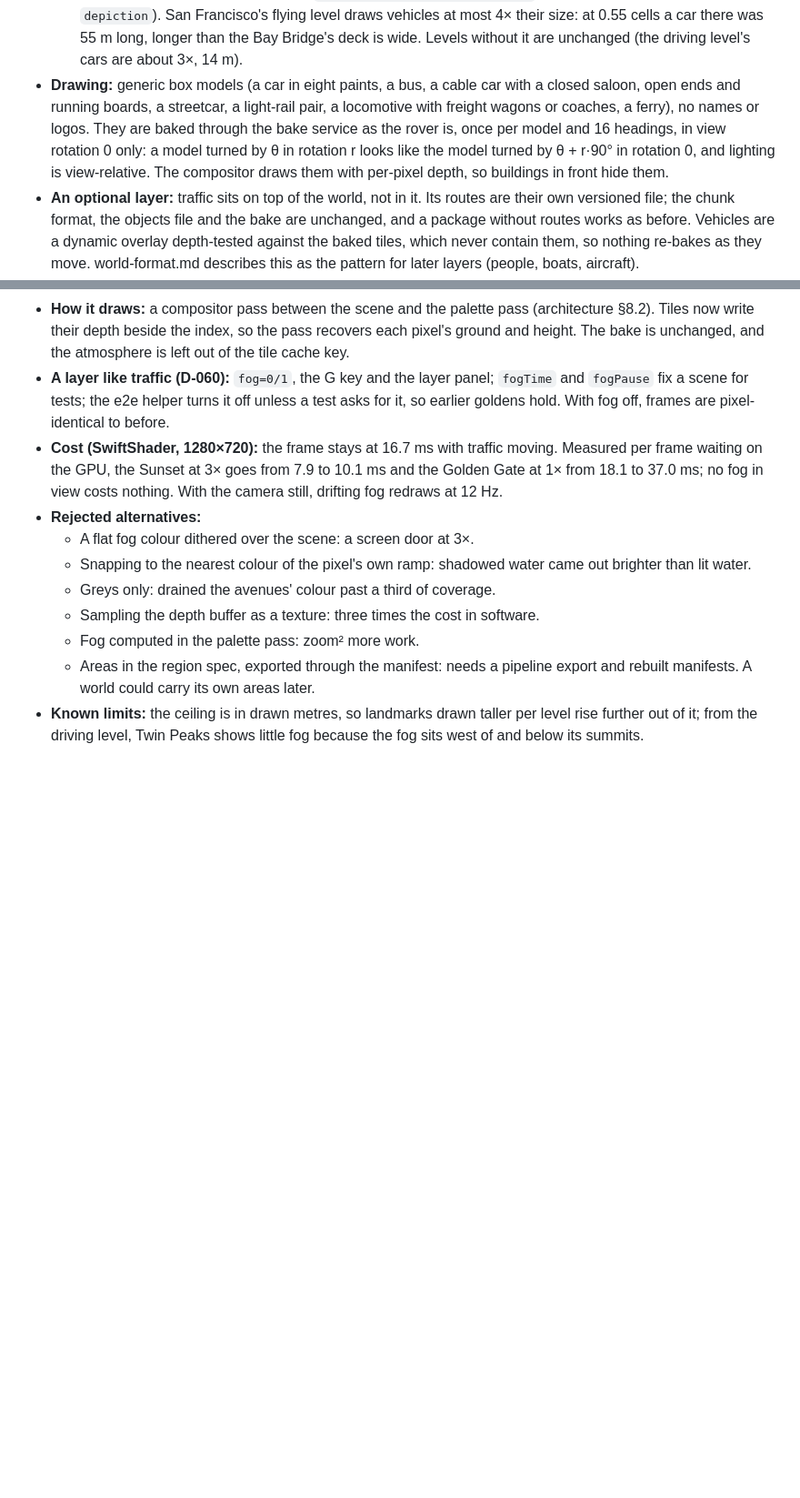
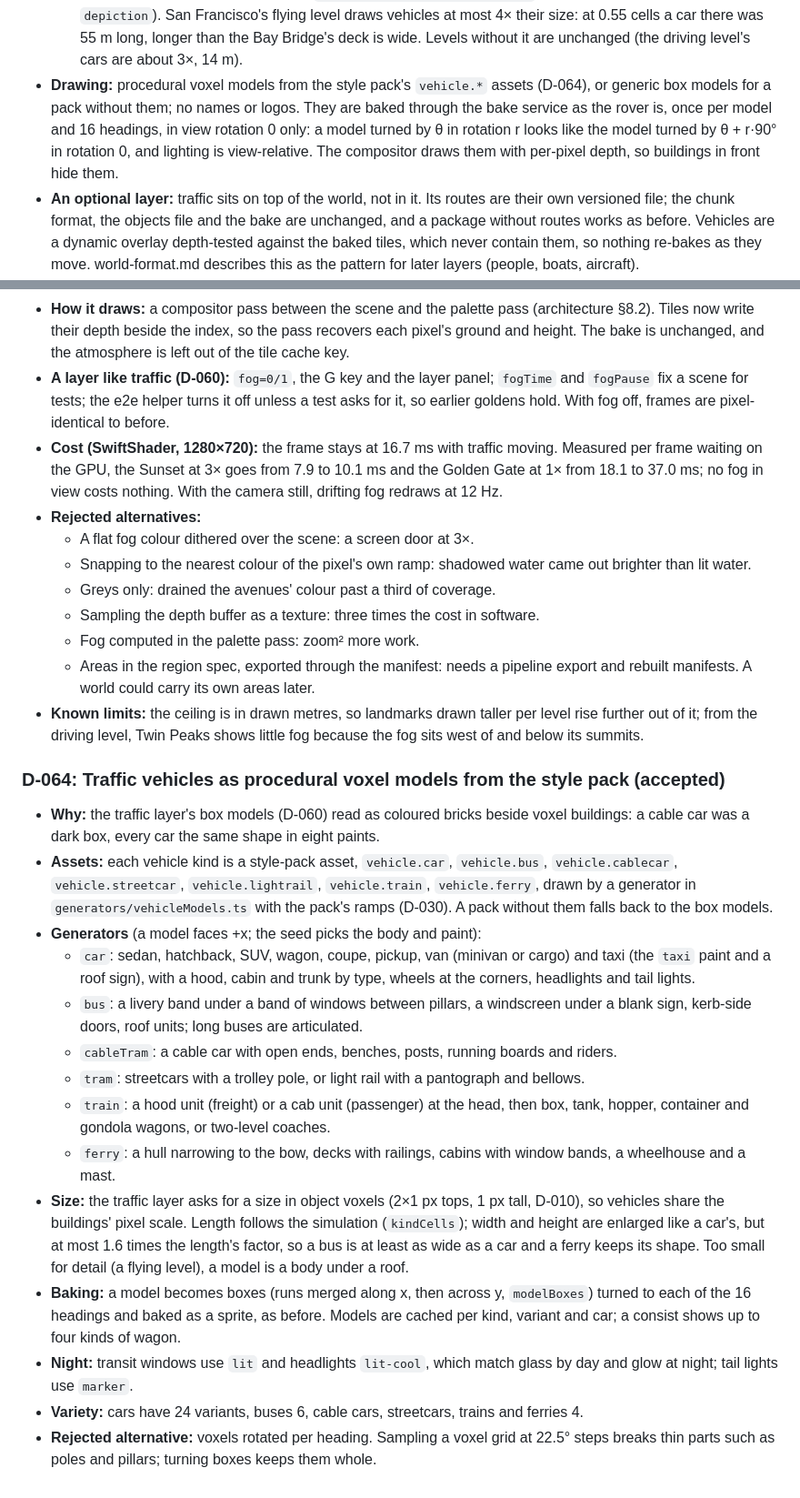
Before and after one commit to alexngai/pixelworld, a Markdown page: docs/decisions.md, 2 parts joined by grey strips. Shown at 91% size. Drawn GitHub-style; blank space fills up the shorter version.

```diff
--- a/docs/decisions.md
+++ b/docs/decisions.md
@@ -427,7 +427,7 @@ The point is more room for visual interest; both halves are wanted.
   - **Speeds:** by road class or kind, in real metres per second. Walking levels run at real time; driving and flying levels compress it by (metres per cell / 10)^0.75, about 2× in San Francisco (25 m) and 16× in the Southwest (400 m), so traffic looks busy at the level's pace.
   - **Sizes:** a car is drawn at least 0.55 cells long. Longer kinds are enlarged less, by the square root of their length ratio to a car, so a bus stays longer than a car without a train filling the street. Heights follow the level's `depiction.heightStretch`, like its buildings.
   - **A level may cap the enlargement** (`objects.depiction.vehicleScale`, written to the manifest's `depiction`). San Francisco's flying level draws vehicles at most 4× their size: at 0.55 cells a car there was 55 m long, longer than the Bay Bridge's deck is wide. Levels without it are unchanged (the driving level's cars are about 3×, 14 m).
-- **Drawing:** generic box models (a car in eight paints, a bus, a cable car with a closed saloon, open ends and running boards, a streetcar, a light-rail pair, a locomotive with freight wagons or coaches, a ferry), no names or logos. They are baked through the bake service as the rover is, once per model and 16 headings, in view rotation 0 only: a model turned by θ in rotation r looks like the model turned by θ + r·90° in rotation 0, and lighting is view-relative. The compositor draws them with per-pixel depth, so buildings in front hide them.
+- **Drawing:** procedural voxel models from the style pack's `vehicle.*` assets (D-064), or generic box models for a pack without them; no names or logos. They are baked through the bake service as the rover is, once per model and 16 headings, in view rotation 0 only: a model turned by θ in rotation r looks like the model turned by θ + r·90° in rotation 0, and lighting is view-relative. The compositor draws them with per-pixel depth, so buildings in front hide them.
 - **An optional layer:** traffic sits on top of the world, not in it. Its routes are their own versioned file; the chunk format, the objects file and the bake are unchanged, and a package without routes works as before. Vehicles are a dynamic overlay depth-tested against the baked tiles, which never contain them, so nothing re-bakes as they move. world-format.md describes this as the pattern for later layers (people, boats, aircraft).
 - **Control:** traffic is on where a package has routes; `traffic=0` turns it off, V toggles it, and the layer panel (top right, with the HUD) toggles it and its sublayers: road vehicles, rail and transit, ferries (`trafficLayers=road,rail,ferry` in the URL). Hidden sublayers still simulate, so toggling one changes nothing else. `trafficTime`, `trafficPause`, `trafficSeed` and `trafficDensity` fix a scene for tests. The e2e helper turns traffic off unless a test asks for it, so earlier goldens don't change.
 - **Cost:** about 175 vehicles cost about 0.1 ms of simulation, 0.2 ms of poses and sprite lookups and 0.2–0.3 ms of compositor submission per frame (SwiftShader, 1280×720); the frame stayed at 16.7 ms with and without traffic.
@@ -470,3 +470,19 @@ The point is more room for visual interest; both halves are wanted.
   - Fog computed in the palette pass: zoom² more work.
   - Areas in the region spec, exported through the manifest: needs a pipeline export and rebuilt manifests. A world could carry its own areas later.
 - **Known limits:** the ceiling is in drawn metres, so landmarks drawn taller per level rise further out of it; from the driving level, Twin Peaks shows little fog because the fog sits west of and below its summits.
+
+### D-064: Traffic vehicles as procedural voxel models from the style pack (accepted)
+- **Why:** the traffic layer's box models (D-060) read as coloured bricks beside voxel buildings: a cable car was a dark box, every car the same shape in eight paints.
+- **Assets:** each vehicle kind is a style-pack asset, `vehicle.car`, `vehicle.bus`, `vehicle.cablecar`, `vehicle.streetcar`, `vehicle.lightrail`, `vehicle.train`, `vehicle.ferry`, drawn by a generator in `generators/vehicleModels.ts` with the pack's ramps (D-030). A pack without them falls back to the box models.
+- **Generators** (a model faces +x; the seed picks the body and paint):
+  - `car`: sedan, hatchback, SUV, wagon, coupe, pickup, van (minivan or cargo) and taxi (the `taxi` paint and a roof sign), with a hood, cabin and trunk by type, wheels at the corners, headlights and tail lights.
+  - `bus`: a livery band under a band of windows between pillars, a windscreen under a blank sign, kerb-side doors, roof units; long buses are articulated.
+  - `cableTram`: a cable car with open ends, benches, posts, running boards and riders.
+  - `tram`: streetcars with a trolley pole, or light rail with a pantograph and bellows.
+  - `train`: a hood unit (freight) or a cab unit (passenger) at the head, then box, tank, hopper, container and gondola wagons, or two-level coaches.
+  - `ferry`: a hull narrowing to the bow, decks with railings, cabins with window bands, a wheelhouse and a mast.
+- **Size:** the traffic layer asks for a size in object voxels (2×1 px tops, 1 px tall, D-010), so vehicles share the buildings' pixel scale. Length follows the simulation (`kindCells`); width and height are enlarged like a car's, but at most 1.6 times the length's factor, so a bus is at least as wide as a car and a ferry keeps its shape. Too small for detail (a flying level), a model is a body under a roof.
+- **Baking:** a model becomes boxes (runs merged along x, then across y, `modelBoxes`) turned to each of the 16 headings and baked as a sprite, as before. Models are cached per kind, variant and car; a consist shows up to four kinds of wagon.
+- **Night:** transit windows use `lit` and headlights `lit-cool`, which match glass by day and glow at night; tail lights use `marker`.
+- **Variety:** cars have 24 variants, buses 6, cable cars, streetcars, trains and ferries 4.
+- **Rejected alternative:** voxels rotated per heading. Sampling a voxel grid at 22.5° steps breaks thin parts such as poles and pillars; turning boxes keeps them whole.
```
Also changed, not shown: docs/roadmap.md (+2 -2 lines), docs/style-guide.md (+10 -0 lines), docs/images/vehicle-models.png (added), 12 other files.
